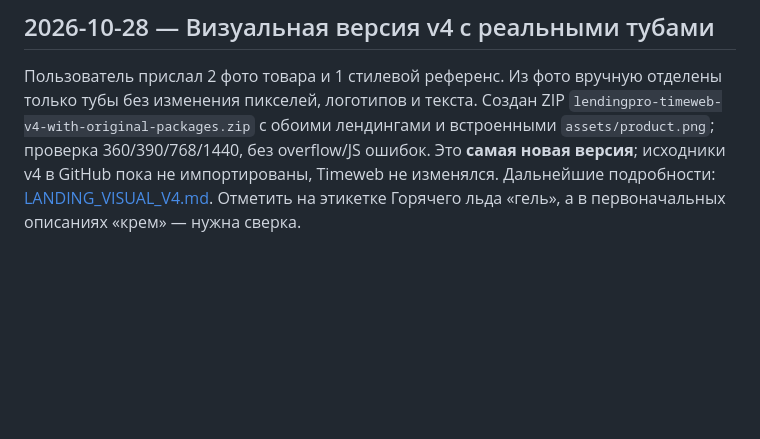
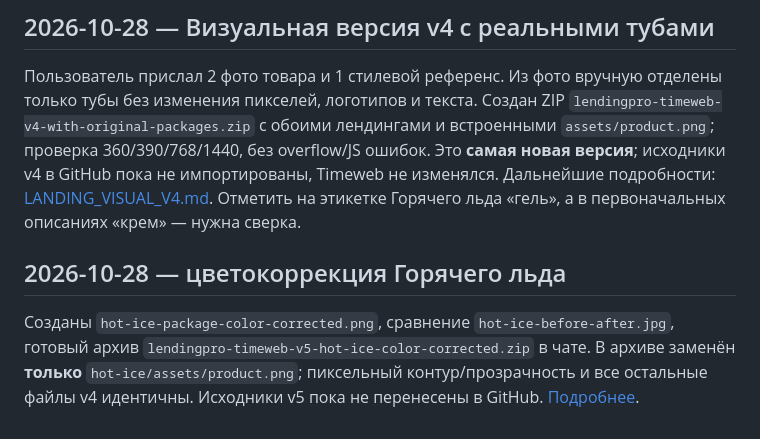
Before and after one commit to HRAKEH/lendingpro, a Markdown page: docs/PROJECT_MEMORY.md, the part around the change. Rendered like a GitHub page; blank space fills up the shorter version.

```diff
--- a/docs/PROJECT_MEMORY.md
+++ b/docs/PROJECT_MEMORY.md
@@ -56,3 +56,6 @@
 
 ## 2026-10-28 — Визуальная версия v4 с реальными тубами
 Пользователь прислал 2 фото товара и 1 стилевой референс. Из фото вручную отделены только тубы без изменения пикселей, логотипов и текста. Создан ZIP `lendingpro-timeweb-v4-with-original-packages.zip` с обоими лендингами и встроенными `assets/product.png`; проверка 360/390/768/1440, без overflow/JS ошибок. Это **самая новая версия**; исходники v4 в GitHub пока не импортированы, Timeweb не изменялся. Дальнейшие подробности: [LANDING_VISUAL_V4.md](LANDING_VISUAL_V4.md). Отметить на этикетке Горячего льда «гель», а в первоначальных описаниях «крем» — нужна сверка.
+
+## 2026-10-28 — цветокоррекция Горячего льда
+Созданы `hot-ice-package-color-corrected.png`, сравнение `hot-ice-before-after.jpg`, готовый архив `lendingpro-timeweb-v5-hot-ice-color-corrected.zip` в чате. В архиве заменён **только** `hot-ice/assets/product.png`; пиксельный контур/прозрачность и все остальные файлы v4 идентичны. Исходники v5 пока не перенесены в GitHub. [Подробнее](HOT_ICE_COLOR_CORRECTION_V5.md).
```
Also changed, not shown: docs/CHANGELOG.md (+6 -0 lines), docs/HOT_ICE_COLOR_CORRECTION_V5.md (added, +18 -0 lines).
